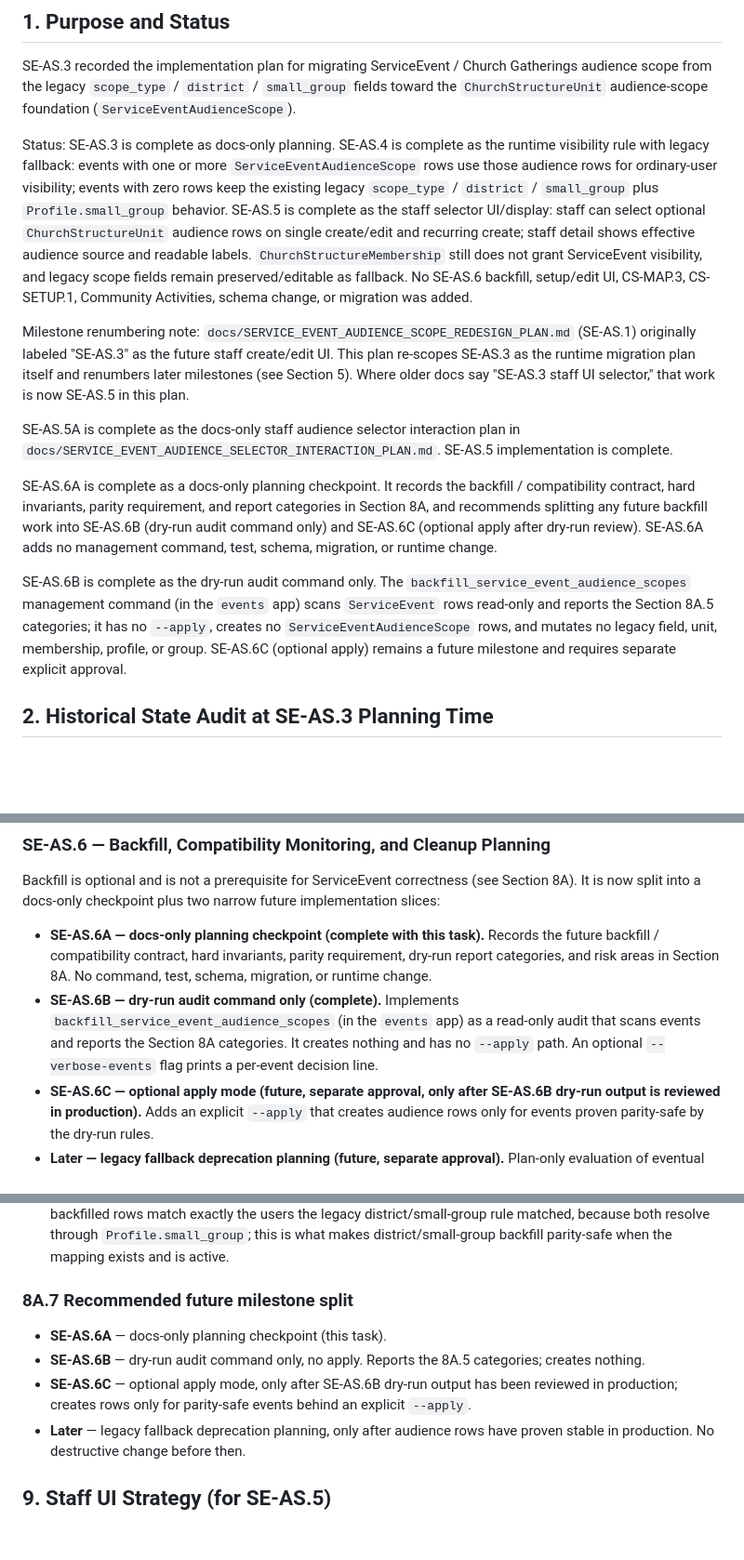
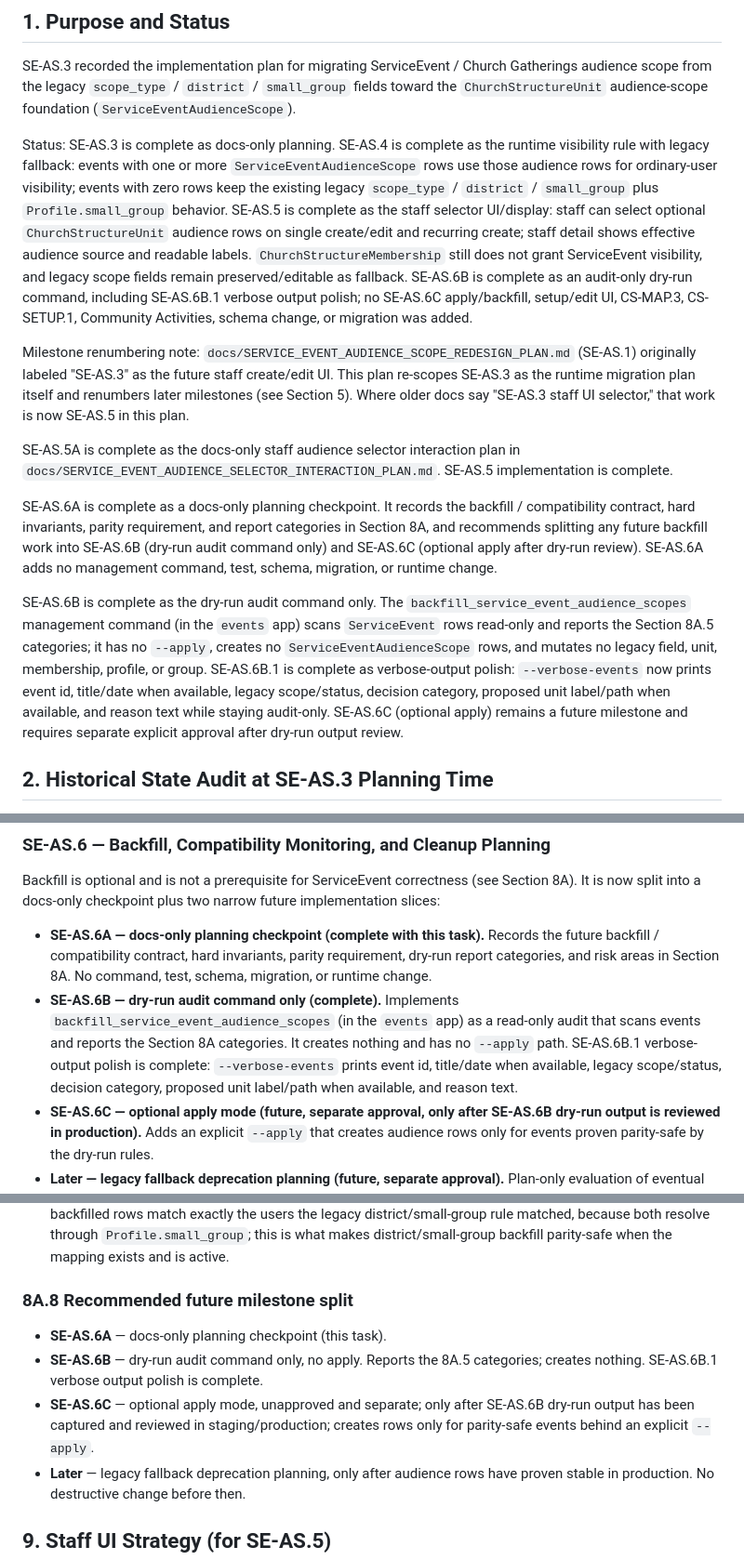
Before and after one commit to zlw1987/bible_reading_v2, a Markdown page: docs/SERVICE_EVENT_AUDIENCE_RUNTIME_MIGRATION_PLAN.md, 3 parts joined by grey strips. Shown at 93% size. Rendered like a GitHub page; blank space fills up the shorter version.

```diff
--- a/docs/SERVICE_EVENT_AUDIENCE_RUNTIME_MIGRATION_PLAN.md
+++ b/docs/SERVICE_EVENT_AUDIENCE_RUNTIME_MIGRATION_PLAN.md
@@ -4,7 +4,7 @@
 
 SE-AS.3 recorded the implementation plan for migrating ServiceEvent / Church Gatherings audience scope from the legacy `scope_type` / `district` / `small_group` fields toward the `ChurchStructureUnit` audience-scope foundation (`ServiceEventAudienceScope`).
 
-Status: SE-AS.3 is complete as docs-only planning. SE-AS.4 is complete as the runtime visibility rule with legacy fallback: events with one or more `ServiceEventAudienceScope` rows use those audience rows for ordinary-user visibility; events with zero rows keep the existing legacy `scope_type` / `district` / `small_group` plus `Profile.small_group` behavior. SE-AS.5 is complete as the staff selector UI/display: staff can select optional `ChurchStructureUnit` audience rows on single create/edit and recurring create; staff detail shows effective audience source and readable labels. `ChurchStructureMembership` still does not grant ServiceEvent visibility, and legacy scope fields remain preserved/editable as fallback. No SE-AS.6 backfill, setup/edit UI, CS-MAP.3, CS-SETUP.1, Community Activities, schema change, or migration was added.
+Status: SE-AS.3 is complete as docs-only planning. SE-AS.4 is complete as the runtime visibility rule with legacy fallback: events with one or more `ServiceEventAudienceScope` rows use those audience rows for ordinary-user visibility; events with zero rows keep the existing legacy `scope_type` / `district` / `small_group` plus `Profile.small_group` behavior. SE-AS.5 is complete as the staff selector UI/display: staff can select optional `ChurchStructureUnit` audience rows on single create/edit and recurring create; staff detail shows effective audience source and readable labels. `ChurchStructureMembership` still does not grant ServiceEvent visibility, and legacy scope fields remain preserved/editable as fallback. SE-AS.6B is complete as an audit-only dry-run command, including SE-AS.6B.1 verbose output polish; no SE-AS.6C apply/backfill, setup/edit UI, CS-MAP.3, CS-SETUP.1, Community Activities, schema change, or migration was added.
 
 Milestone renumbering note: `docs/SERVICE_EVENT_AUDIENCE_SCOPE_REDESIGN_PLAN.md` (SE-AS.1) originally labeled "SE-AS.3" as the future staff create/edit UI. This plan re-scopes SE-AS.3 as the runtime migration plan itself and renumbers later milestones (see Section 5). Where older docs say "SE-AS.3 staff UI selector," that work is now SE-AS.5 in this plan.
 
@@ -12,7 +12,7 @@ SE-AS.5A is complete as the docs-only staff audience selector interaction plan i
 
 SE-AS.6A is complete as a docs-only planning checkpoint. It records the backfill / compatibility contract, hard invariants, parity requirement, and report categories in Section 8A, and recommends splitting any future backfill work into SE-AS.6B (dry-run audit command only) and SE-AS.6C (optional apply after dry-run review). SE-AS.6A adds no management command, test, schema, migration, or runtime change.
 
-SE-AS.6B is complete as the dry-run audit command only. The `backfill_service_event_audience_scopes` management command (in the `events` app) scans `ServiceEvent` rows read-only and reports the Section 8A.5 categories; it has no `--apply`, creates no `ServiceEventAudienceScope` rows, and mutates no legacy field, unit, membership, profile, or group. SE-AS.6C (optional apply) remains a future milestone and requires separate explicit approval.
+SE-AS.6B is complete as the dry-run audit command only. The `backfill_service_event_audience_scopes` management command (in the `events` app) scans `ServiceEvent` rows read-only and reports the Section 8A.5 categories; it has no `--apply`, creates no `ServiceEventAudienceScope` rows, and mutates no legacy field, unit, membership, profile, or group. SE-AS.6B.1 is complete as verbose-output polish: `--verbose-events` now prints event id, title/date when available, legacy scope/status, decision category, proposed unit label/path when available, and reason text while staying audit-only. SE-AS.6C (optional apply) remains a future milestone and requires separate explicit approval after dry-run output review.
 
 ## 2. Historical State Audit at SE-AS.3 Planning Time
 
@@ -143,7 +143,7 @@ Completed. Planning preflight SE-AS.5A is complete in `docs/SERVICE_EVENT_AUDIEN
 Backfill is optional and is not a prerequisite for ServiceEvent correctness (see Section 8A). It is now split into a docs-only checkpoint plus two narrow future implementation slices:
 
 - **SE-AS.6A — docs-only planning checkpoint (complete with this task).** Records the future backfill / compatibility contract, hard invariants, parity requirement, dry-run report categories, and risk areas in Section 8A. No command, test, schema, migration, or runtime change.
-- **SE-AS.6B — dry-run audit command only (complete).** Implements `backfill_service_event_audience_scopes` (in the `events` app) as a read-only audit that scans events and reports the Section 8A categories. It creates nothing and has no `--apply` path. An optional `--verbose-events` flag prints a per-event decision line.
+- **SE-AS.6B — dry-run audit command only (complete).** Implements `backfill_service_event_audience_scopes` (in the `events` app) as a read-only audit that scans events and reports the Section 8A categories. It creates nothing and has no `--apply` path. SE-AS.6B.1 verbose-output polish is complete: `--verbose-events` prints event id, title/date when available, legacy scope/status, decision category, proposed unit label/path when available, and reason text.
 - **SE-AS.6C — optional apply mode (future, separate approval, only after SE-AS.6B dry-run output is reviewed in production).** Adds an explicit `--apply` that creates audience rows only for events proven parity-safe by the dry-run rules.
 - **Later — legacy fallback deprecation planning (future, separate approval).** Plan-only evaluation of eventual legacy `scope_type` / `district` / `small_group` field deprecation (the old SE-AS.6 scope from SE-AS.1); no destructive change until audience rows have proven stable in production.
 
@@ -253,11 +292,11 @@ The audit report should include at least:
 - **Root maps to all authenticated users, including users without `Profile.small_group`.** This is the only mapping that reaches users with no current small group, and it is the correct parity target for legacy `global` events.
 - **Non-root unit matching still depends on each user's current `Profile.small_group`.** District/small-group backfilled rows match exactly the users the legacy district/small-group rule matched, because both resolve through `Profile.small_group`; this is what makes district/small-group backfill parity-safe when the mapping exists and is active.
 
-### 8A.7 Recommended future milestone split
+### 8A.8 Recommended future milestone split
 
 - **SE-AS.6A** — docs-only planning checkpoint (this task).
-- **SE-AS.6B** — dry-run audit command only, no apply. Reports the 8A.5 categories; creates nothing.
-- **SE-AS.6C** — optional apply mode, only after SE-AS.6B dry-run output has been reviewed in production; creates rows only for parity-safe events behind an explicit `--apply`.
+- **SE-AS.6B** — dry-run audit command only, no apply. Reports the 8A.5 categories; creates nothing. SE-AS.6B.1 verbose output polish is complete.
+- **SE-AS.6C** — optional apply mode, unapproved and separate; only after SE-AS.6B dry-run output has been captured and reviewed in staging/production; creates rows only for parity-safe events behind an explicit `--apply`.
 - **Later** — legacy fallback deprecation planning, only after audience rows have proven stable in production. No destructive change before then.
 
 ## 9. Staff UI Strategy (for SE-AS.5)
```
Also changed, not shown: other parts of docs/SERVICE_EVENT_AUDIENCE_RUNTIME_MIGRATION_PLAN.md (+40 -1 lines).
